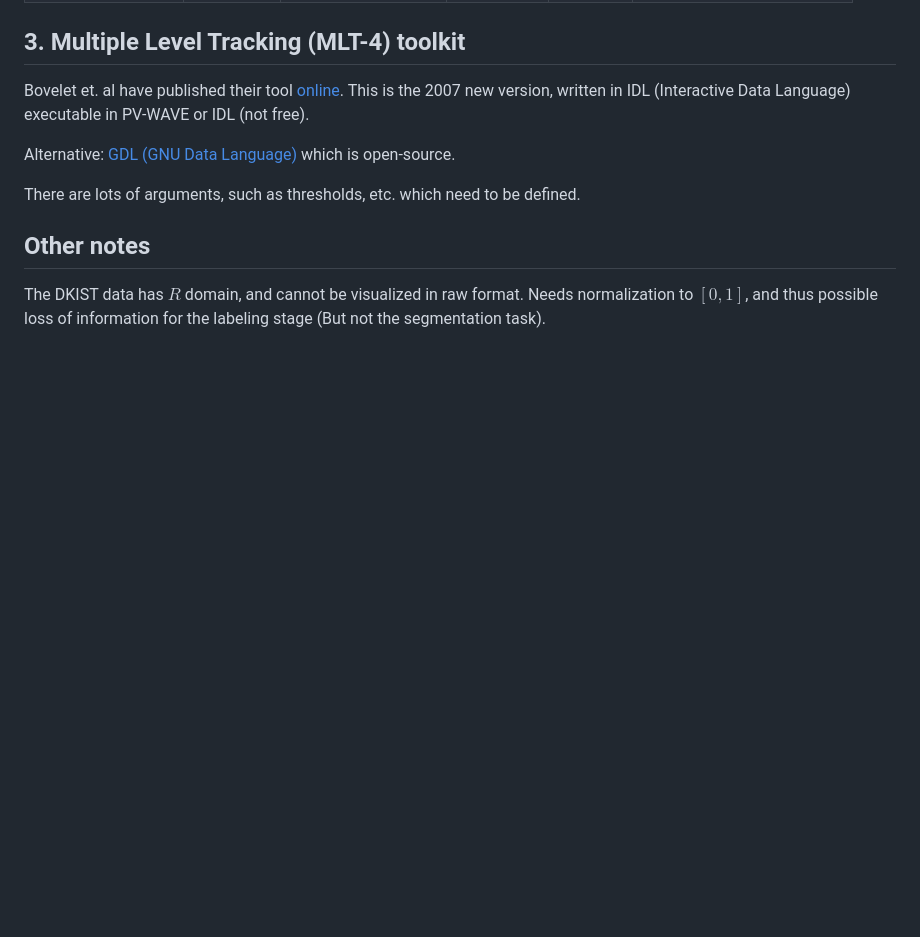
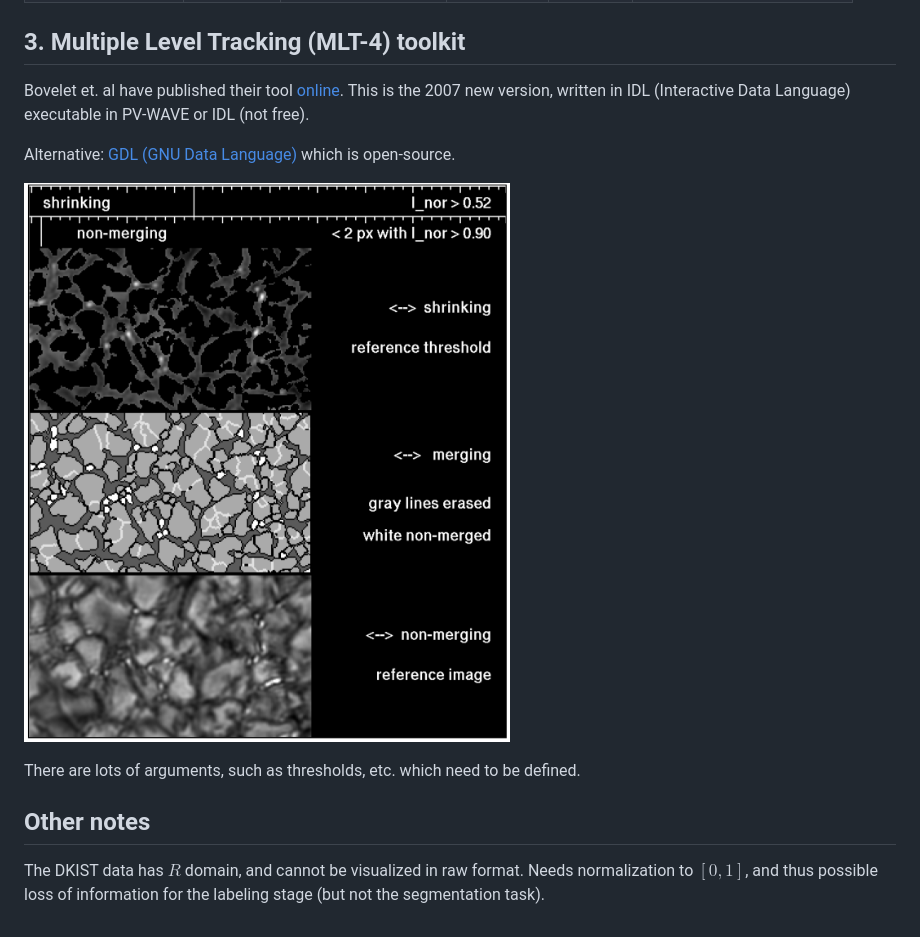
Before and after one commit to rezmansouri/dkist-seg, a Markdown page: docs/week_1.md, the part around the change. GitHub-like rendering; pictures changed too: docs/resources/week_1/mlt4.png (added); blank space fills up the shorter version.

```diff
--- a/docs/week_1.md
+++ b/docs/week_1.md
@@ -100,7 +100,9 @@ Bovelet et. al have published their tool <a href="https://wwwuser.gwdg.de/~astro
 
 Alternative: <a href="https://github.com/gnudatalanguage/gdl" target="_blank">GDL (GNU Data Language)</a> which is open-source.
 
+![mlt4](resources/week_1/mlt4.png)
+
 There are lots of arguments, such as thresholds, etc. which need to be defined.
 
 ## Other notes
-The DKIST data has $R$ domain, and cannot be visualized in raw format. Needs normalization to $[0, 1]$, and thus possible loss of information for the labeling stage (But not the segmentation task).
+The DKIST data has $R$ domain, and cannot be visualized in raw format. Needs normalization to $[0, 1]$, and thus possible loss of information for the labeling stage (but not the segmentation task).
```
